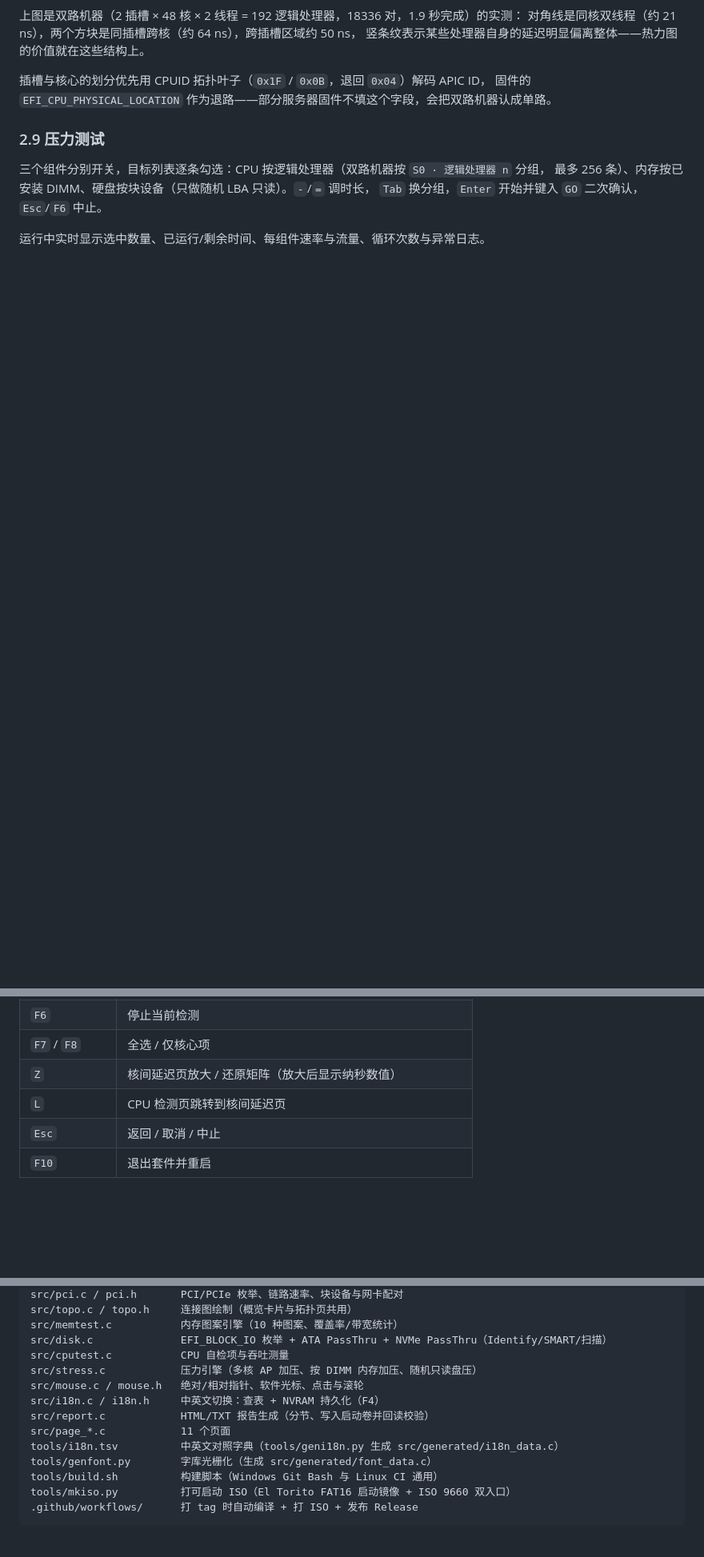
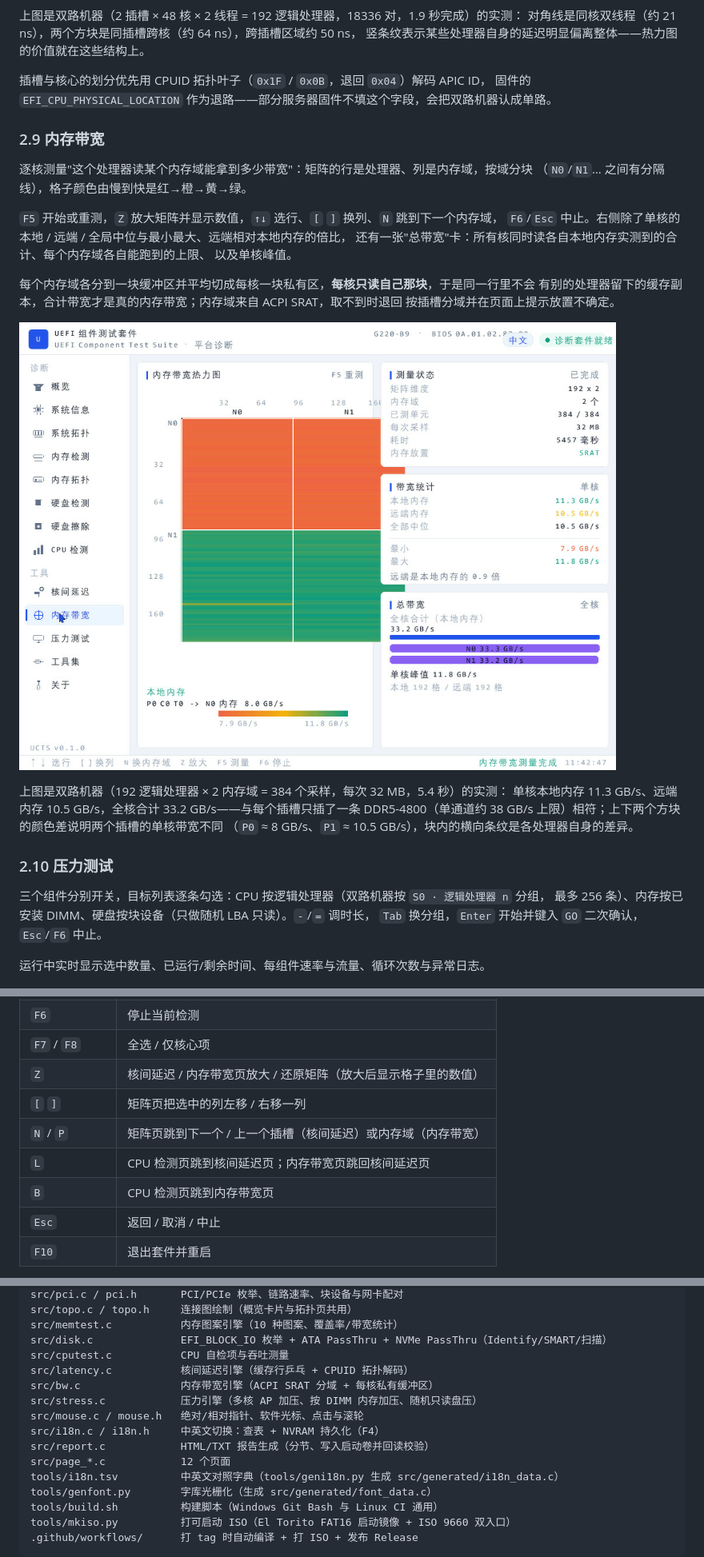
Before and after one commit to hualong1009/uefi_component_test_suite, a Markdown page: README.md, 3 parts joined by grey strips. Shown at 80% size. GitHub-like rendering; pictures changed too: docs/bandwidth.png (added); blank space fills up the shorter version.

```diff
--- a/README.md
+++ b/README.md
@@ -113,7 +114,28 @@ NVMe 温度与通电小时、累计写入量，以及设备路径。`F5` 扫描
 插槽与核心的划分优先用 CPUID 拓扑叶子（`0x1F` / `0x0B`，退回 `0x04`）解码 APIC ID，
 固件的 `EFI_CPU_PHYSICAL_LOCATION` 作为退路——部分服务器固件不填这个字段，会把双路机器认成单路。
 
-### 2.9 压力测试
+### 2.9 内存带宽
+
+逐核测量"这个处理器读某个内存域能拿到多少带宽"：矩阵的行是处理器、列是内存域，按域分块
+（`N0`/`N1`… 之间有分隔线），格子颜色由慢到快是红→橙→黄→绿。
+
+`F5` 开始或重测，`Z` 放大矩阵并显示数值，`↑↓` 选行、`[` `]` 换列、`N` 跳到下一个内存域，
+`F6`/`Esc` 中止。右侧除了单核的本地 / 远端 / 全局中位与最小最大、远端相对本地内存的倍比，
+还有一张"总带宽"卡：所有核同时读各自本地内存实测到的合计、每个内存域各自能跑到的上限、
+以及单核峰值。
+
+每个内存域各分到一块缓冲区并平均切成每核一块私有区，**每核只读自己那块**，于是同一行里不会
+有别的处理器留下的缓存副本，合计带宽才是真的内存带宽；内存域来自 ACPI SRAT，取不到时退回
+按插槽分域并在页面上提示放置不确定。
+
+![内存带宽](docs/bandwidth.png)
+
+上图是双路机器（192 逻辑处理器 × 2 内存域 = 384 个采样，每次 32 MB，5.4 秒）的实测：
+单核本地内存 11.3 GB/s、远端内存 10.5 GB/s，全核合计 33.2 GB/s——与每个插槽只插了一条
+DDR5-4800（单通道约 38 GB/s 上限）相符；上下两个方块的颜色差说明两个插槽的单核带宽不同
+（`P0` ≈ 8 GB/s、`P1` ≈ 10.5 GB/s），块内的横向条纹是各处理器自身的差异。
+
+### 2.10 压力测试
 
 三个组件分别开关，目标列表逐条勾选：CPU 按逻辑处理器（双路机器按 `S0 · 逻辑处理器 n` 分组，
 最多 256 条）、内存按已安装 DIMM、硬盘按块设备（只做随机 LBA 只读）。`-`/`=` 调时长，
@@ -167,8 +189,11 @@ NVMe 温度与通电小时、累计写入量，以及设备路径。`F5` 扫描
 | `F5` | 开始检测 / 扫描 / 自检 |
 | `F6` | 停止当前检测 |
 | `F7` / `F8` | 全选 / 仅核心项 |
-| `Z` | 核间延迟页放大 / 还原矩阵（放大后显示纳秒数值） |
-| `L` | CPU 检测页跳转到核间延迟页 |
+| `Z` | 核间延迟 / 内存带宽页放大 / 还原矩阵（放大后显示格子里的数值） |
+| `[` `]` | 矩阵页把选中的列左移 / 右移一列 |
+| `N` / `P` | 矩阵页跳到下一个 / 上一个插槽（核间延迟）或内存域（内存带宽） |
+| `L` | CPU 检测页跳到核间延迟页；内存带宽页跳回核间延迟页 |
+| `B` | CPU 检测页跳到内存带宽页 |
 | `Esc` | 返回 / 取消 / 中止 |
 | `F10` | 退出套件并重启 |
 
@@ -312,11 +337,13 @@ src/topo.c / topo.h     连接图绘制（概览卡片与拓扑页共用）
 src/memtest.c           内存图案引擎（10 种图案、覆盖率/带宽统计）
 src/disk.c              EFI_BLOCK_IO 枚举 + ATA PassThru + NVMe PassThru（Identify/SMART/扫描）
 src/cputest.c           CPU 自检项与吞吐测量
+src/latency.c           核间延迟引擎（缓存行乒乓 + CPUID 拓扑解码）
+src/bw.c                内存带宽引擎（ACPI SRAT 分域 + 每核私有缓冲区）
 src/stress.c            压力引擎（多核 AP 加压、按 DIMM 内存加压、随机只读盘压）
 src/mouse.c / mouse.h   绝对/相对指针、软件光标、点击与滚轮
 src/i18n.c / i18n.h     中英文切换：查表 + NVRAM 持久化（F4）
 src/report.c            HTML/TXT 报告生成（分节、写入启动卷并回读校验）
-src/page_*.c            11 个页面
+src/page_*.c            12 个页面
 tools/i18n.tsv          中英文对照字典（tools/geni18n.py 生成 src/generated/i18n_data.c）
 tools/genfont.py        字库光栅化（生成 src/generated/font_data.c）
 tools/build.sh          构建脚本（Windows Git Bash 与 Linux CI 通用）
```
Also changed, not shown: other parts of README.md (+6 -5 lines), 14 other files.
